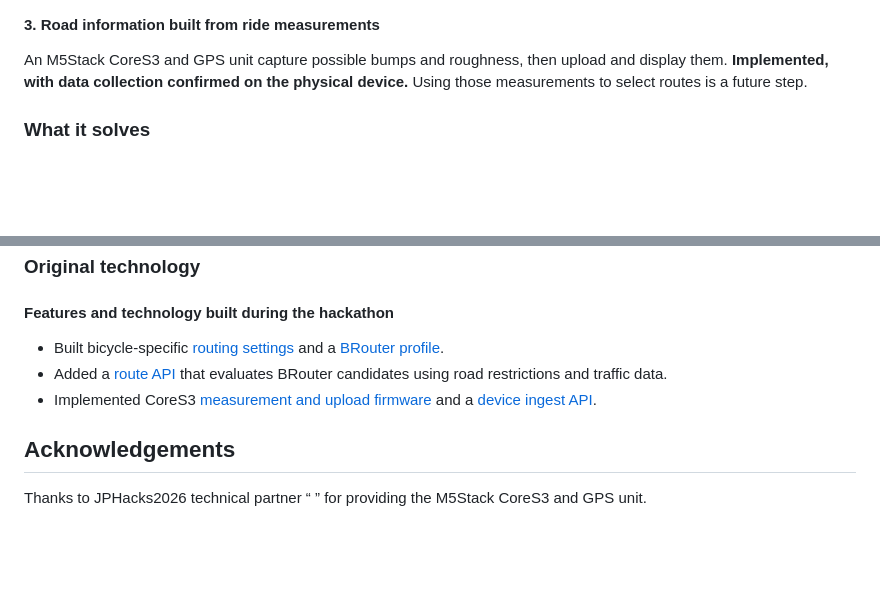
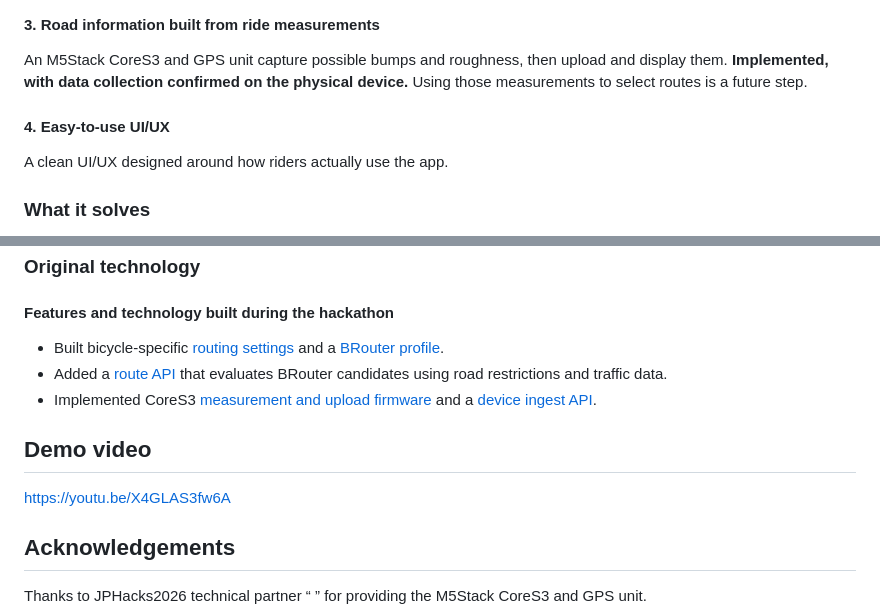
Before and after one commit to jphacks/ng_2601, a Markdown page: README.en.md, 2 parts joined by grey strips. Drawn GitHub-style; blank space fills up the shorter version.

Commit message:
Add UI/UX feature and demo video to both READMEs
The English README lacked the demo video, and neither README listed
the UI/UX work as a feature, so English readers missed both.

Co-Authored-By: Claude Opus 5.5 <noreply@anthropic.com>

```diff
--- a/README.en.md
+++ b/README.en.md
@@ -29,6 +29,10 @@ Routes link to estimated elevation profiles and grade colors derived from Geospa
 #### 3. Road information built from ride measurements
 
 An M5Stack CoreS3 and GPS unit capture possible bumps and roughness, then upload and display them. **Implemented, with data collection confirmed on the physical device.** Using those measurements to select routes is a future step.
+
+#### 4. Easy-to-use UI/UX
+
+A clean UI/UX designed around how riders actually use the app.
 
 ### What it solves
 
@@ -83,6 +87,10 @@ The role of each source is described in the [external data documentation](back/d
 - Added a [route API](back/backend/app/main.py) that evaluates BRouter candidates using road restrictions and traffic data.
 - Implemented CoreS3 [measurement and upload firmware](seams/M5StackS3/src/main.cpp) and a [device ingest API](back/backend/app/device_events.py).
 
+## Demo video
+
+https://youtu.be/X4GLAS3fw6A
+
 ## Acknowledgements
 
 Thanks to JPHacks2026 technical partner “ ” for providing the M5Stack CoreS3 and GPS unit.
```
Also changed, not shown: README.md (+4 -0 lines).
